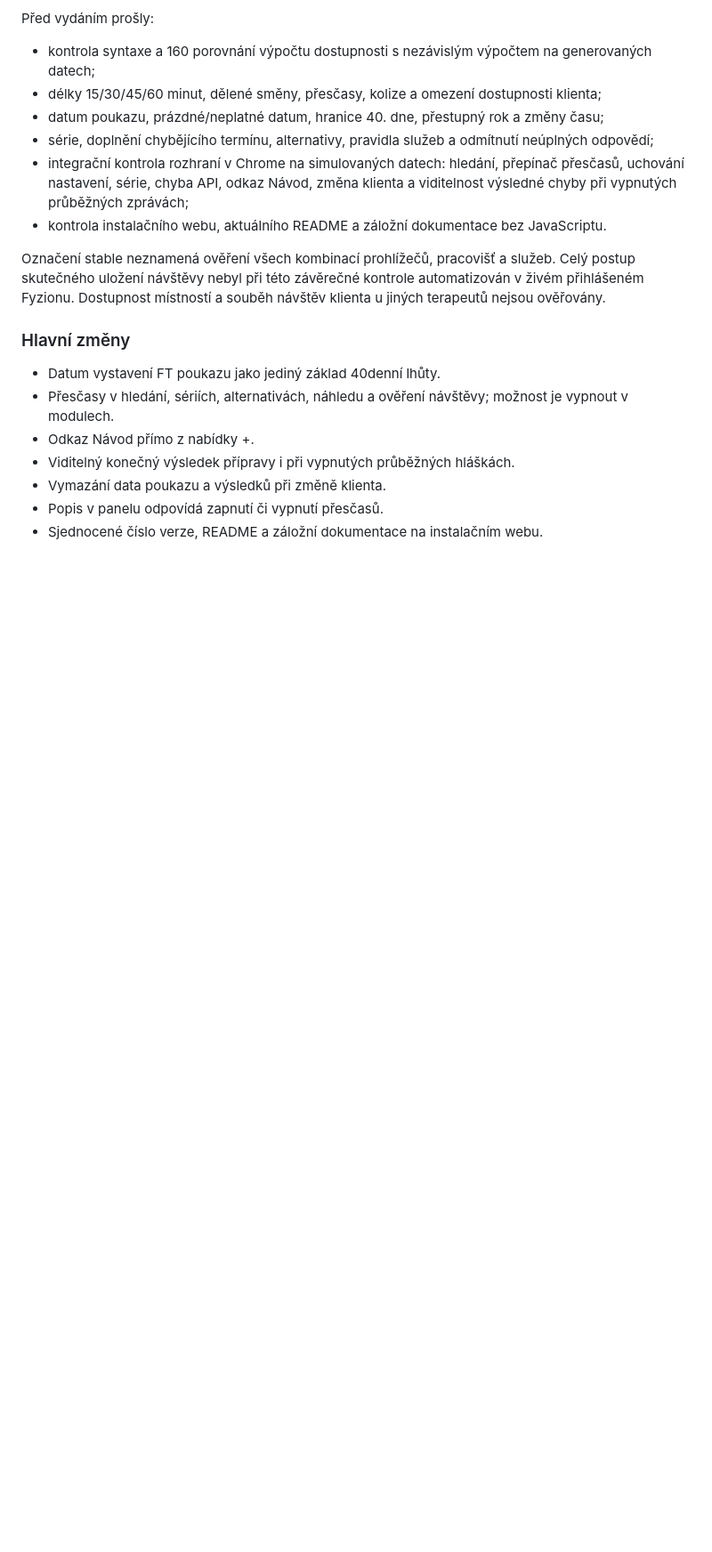
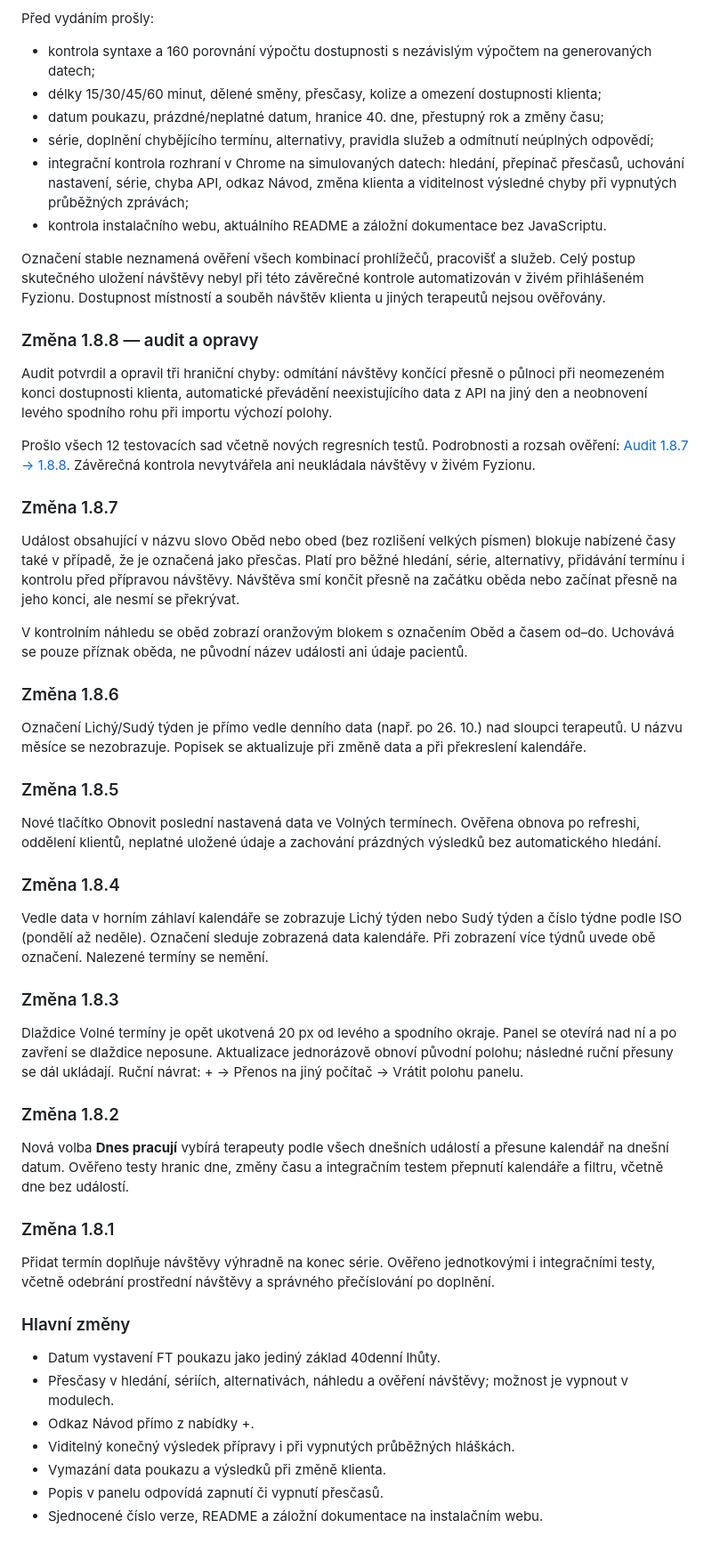
Before and after one commit to bruhaedwin/Fyzion_upravy, a Markdown page: README.md, the part around one of its changes. Shown at 89% size. Drawn GitHub-style; blank space fills up the shorter version.

```diff
--- a/README.md
+++ b/README.md
@@ -171,6 +186,42 @@ Před vydáním prošly:
 
 Označení stable neznamená ověření všech kombinací prohlížečů, pracovišť a služeb. Celý postup skutečného uložení návštěvy nebyl při této závěrečné kontrole automatizován v živém přihlášeném Fyzionu. Dostupnost místností a souběh návštěv klienta u jiných terapeutů nejsou ověřovány.
 
+### Změna 1.8.8 — audit a opravy
+
+Audit potvrdil a opravil tři hraniční chyby: odmítání návštěvy končící přesně o půlnoci při neomezeném konci dostupnosti klienta, automatické převádění neexistujícího data z API na jiný den a neobnovení levého spodního rohu při importu výchozí polohy.
+
+Prošlo všech 12 testovacích sad včetně nových regresních testů. Podrobnosti a rozsah ověření: [Audit 1.8.7 → 1.8.8](AUDIT-1.8.8.md). Závěrečná kontrola nevytvářela ani neukládala návštěvy v živém Fyzionu.
+
+### Změna 1.8.7
+
+Událost obsahující v názvu slovo Oběd nebo obed (bez rozlišení velkých písmen) blokuje nabízené časy také v případě, že je označená jako přesčas. Platí pro běžné hledání, série, alternativy, přidávání termínu i kontrolu před přípravou návštěvy. Návštěva smí končit přesně na začátku oběda nebo začínat přesně na jeho konci, ale nesmí se překrývat.
+
+V kontrolním náhledu se oběd zobrazí oranžovým blokem s označením Oběd a časem od–do. Uchovává se pouze příznak oběda, ne původní název události ani údaje pacientů.
+
+### Změna 1.8.6
+
+Označení Lichý/Sudý týden je přímo vedle denního data (např. po 26. 10.) nad sloupci terapeutů. U názvu měsíce se nezobrazuje. Popisek se aktualizuje při změně data a při překreslení kalendáře.
+
+### Změna 1.8.5
+
+Nové tlačítko Obnovit poslední nastavená data ve Volných termínech. Ověřena obnova po refreshi, oddělení klientů, neplatné uložené údaje a zachování prázdných výsledků bez automatického hledání.
+
+### Změna 1.8.4
+
+Vedle data v horním záhlaví kalendáře se zobrazuje Lichý týden nebo Sudý týden a číslo týdne podle ISO (pondělí až neděle). Označení sleduje zobrazená data kalendáře. Při zobrazení více týdnů uvede obě označení. Nalezené termíny se nemění.
+
+### Změna 1.8.3
+
+Dlaždice Volné termíny je opět ukotvená 20 px od levého a spodního okraje. Panel se otevírá nad ní a po zavření se dlaždice neposune. Aktualizace jednorázově obnoví původní polohu; následné ruční přesuny se dál ukládají. Ruční návrat: + → Přenos na jiný počítač → Vrátit polohu panelu.
+
+### Změna 1.8.2
+
+Nová volba **Dnes pracují** vybírá terapeuty podle všech dnešních událostí a přesune kalendář na dnešní datum. Ověřeno testy hranic dne, změny času a integračním testem přepnutí kalendáře a filtru, včetně dne bez událostí.
+
+### Změna 1.8.1
+
+Přidat termín doplňuje návštěvy výhradně na konec série. Ověřeno jednotkovými i integračními testy, včetně odebrání prostřední návštěvy a správného přečíslování po doplnění.
+
 ### Hlavní změny
 
 - Datum vystavení FT poukazu jako jediný základ 40denní lhůty.
```
Also changed, not shown: other parts of README.md (+20 -5 lines).
